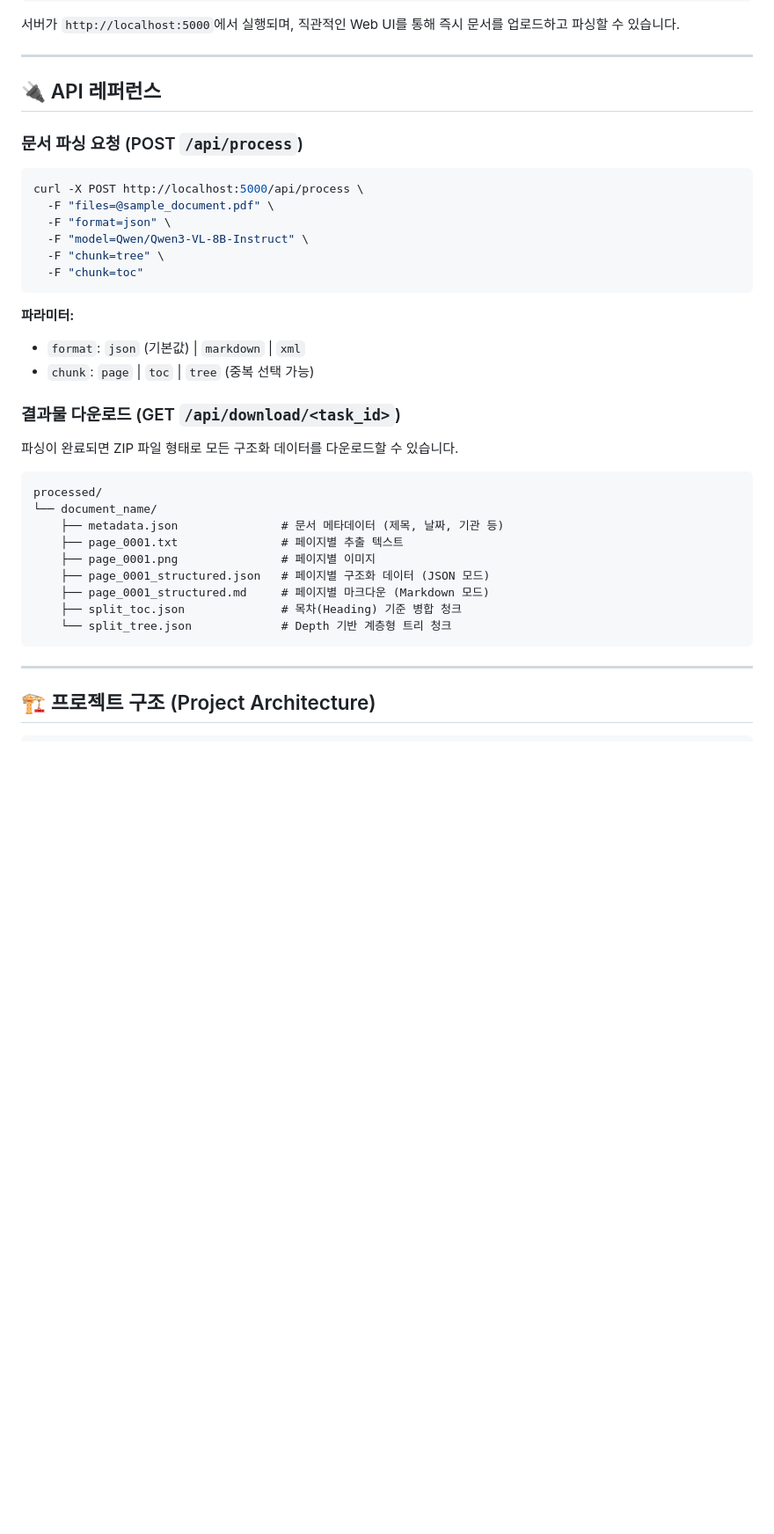
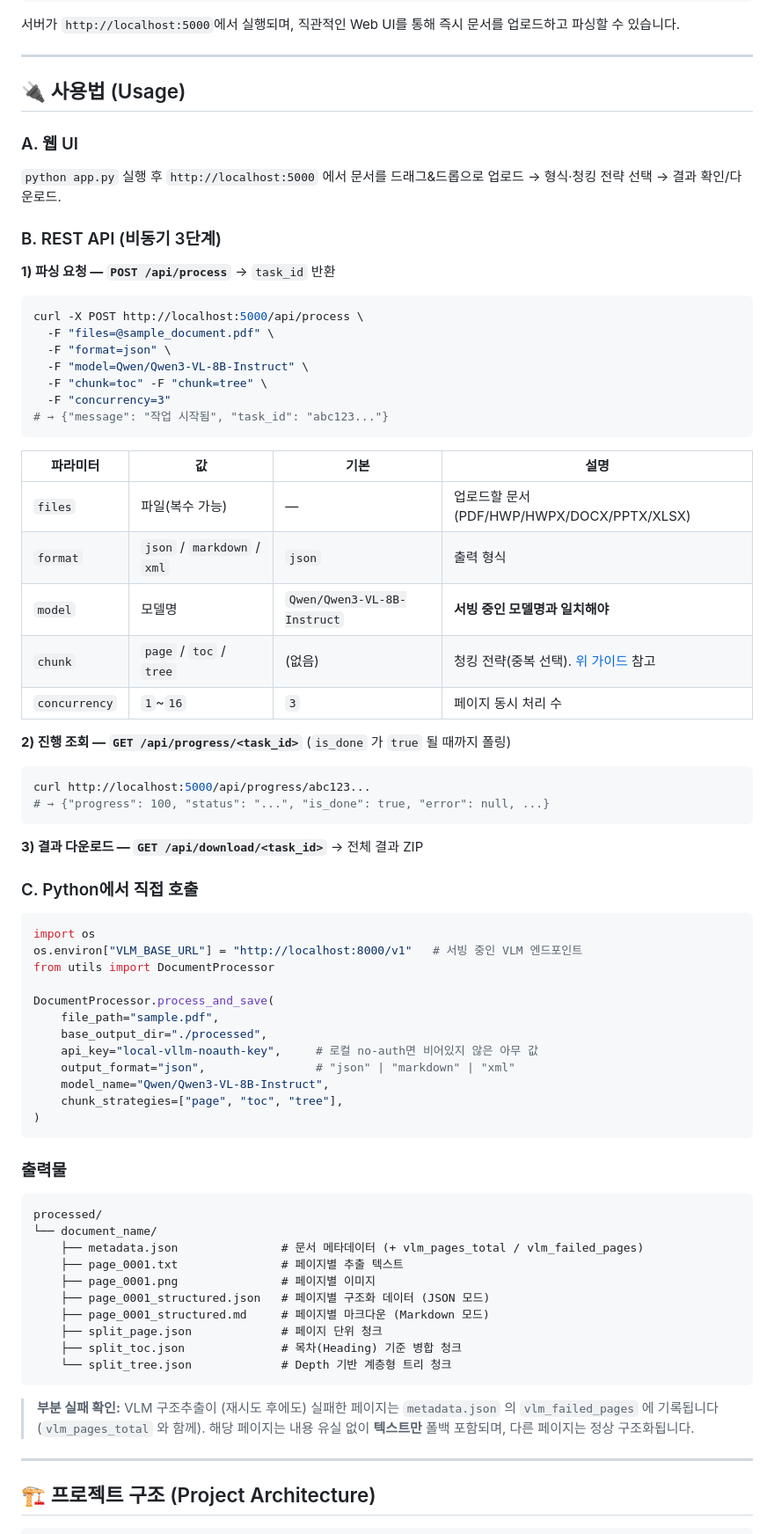
Before and after one commit to Marker-Inc-Korea/ModuDoc, a Markdown page: README.md, the part around one of its changes. Shown at 88% size. Drawn GitHub-style; blank space fills up the shorter version.

Commit message:
Improve README usage guide for end users
- Add a chunking-strategy selection guide (page/toc/tree — when to use which) and
  a concrete chunk output schema (chunk_id/chunk_type/heading_path/depth/
  page_range/elements) so RAG users know how to consume split_*.json.
- Replace the API reference with a practical 3-step async flow (POST /api/process
  → poll /api/progress → GET /api/download), a full request-parameter table
  (incl. files/model/concurrency), and a Python direct-call example
  (DocumentProcessor.process_and_save).
- Document partial-failure visibility (metadata.vlm_failed_pages / vlm_pages_total)
  and include split_page.json in the output tree.

Co-Authored-By: Claude Opus 4.8 <noreply@anthropic.com>

````diff
--- a/README.md
+++ b/README.md
@@ -126,35 +158,70 @@ python app.py
 
 ---
 
-## 🔌 API 레퍼런스
+## 🔌 사용법 (Usage)
 
-### 문서 파싱 요청 (POST `/api/process`)
+### A. 웹 UI
+`python app.py` 실행 후 `http://localhost:5000` 에서 문서를 드래그&드롭으로 업로드 → 형식·청킹 전략 선택 → 결과 확인/다운로드.
+
+### B. REST API (비동기 3단계)
+
+**1) 파싱 요청 — `POST /api/process`** → `task_id` 반환
 ```bash
 curl -X POST http://localhost:5000/api/process \
   -F "files=@sample_document.pdf" \
   -F "format=json" \
   -F "model=Qwen/Qwen3-VL-8B-Instruct" \
-  -F "chunk=tree" \
-  -F "chunk=toc"
+  -F "chunk=toc" -F "chunk=tree" \
+  -F "concurrency=3"
+# → {"message": "작업 시작됨", "task_id": "abc123..."}
 ```
-**파라미터:**
-- `format`: `json` (기본값) | `markdown` | `xml`
-- `chunk`: `page` | `toc` | `tree` (중복 선택 가능)
+| 파라미터 | 값 | 기본 | 설명 |
+|---|---|---|---|
+| `files` | 파일(복수 가능) | — | 업로드할 문서(PDF/HWP/HWPX/DOCX/PPTX/XLSX) |
+| `format` | `json` / `markdown` / `xml` | `json` | 출력 형식 |
+| `model` | 모델명 | `Qwen/Qwen3-VL-8B-Instruct` | **서빙 중인 모델명과 일치해야** |
+| `chunk` | `page` / `toc` / `tree` | (없음) | 청킹 전략(중복 선택). [위 가이드](#어떤-청킹-전략을-쓸까) 참고 |
+| `concurrency` | `1`~`16` | `3` | 페이지 동시 처리 수 |
 
-### 결과물 다운로드 (GET `/api/download/<task_id>`)
-파싱이 완료되면 ZIP 파일 형태로 모든 구조화 데이터를 다운로드할 수 있습니다.
+**2) 진행 조회 — `GET /api/progress/<task_id>`** (`is_done` 가 `true` 될 때까지 폴링)
+```bash
+curl http://localhost:5000/api/progress/abc123...
+# → {"progress": 100, "status": "...", "is_done": true, "error": null, ...}
+```
 
+**3) 결과 다운로드 — `GET /api/download/<task_id>`** → 전체 결과 ZIP
+
+### C. Python에서 직접 호출
+```python
+import os
+os.environ["VLM_BASE_URL"] = "http://localhost:8000/v1"   # 서빙 중인 VLM 엔드포인트
+from utils import DocumentProcessor
+
+DocumentProcessor.process_and_save(
+    file_path="sample.pdf",
+    base_output_dir="./processed",
+    api_key="local-vllm-noauth-key",     # 로컬 no-auth면 비어있지 않은 아무 값
+    output_format="json",                # "json" | "markdown" | "xml"
+    model_name="Qwen/Qwen3-VL-8B-Instruct",
+    chunk_strategies=["page", "toc", "tree"],
+)
+```
+
+### 출력물
 ```text
 processed/
 └── document_name/
-    ├── metadata.json               # 문서 메타데이터 (제목, 날짜, 기관 등)
+    ├── metadata.json               # 문서 메타데이터 (+ vlm_pages_total / vlm_failed_pages)
     ├── page_0001.txt               # 페이지별 추출 텍스트
     ├── page_0001.png               # 페이지별 이미지
     ├── page_0001_structured.json   # 페이지별 구조화 데이터 (JSON 모드)
     ├── page_0001_structured.md     # 페이지별 마크다운 (Markdown 모드)
+    ├── split_page.json             # 페이지 단위 청크
     ├── split_toc.json              # 목차(Heading) 기준 병합 청크
     └── split_tree.json             # Depth 기반 계층형 트리 청크
 ```
+
+> **부분 실패 확인:** VLM 구조추출이 (재시도 후에도) 실패한 페이지는 `metadata.json` 의 `vlm_failed_pages` 에 기록됩니다(`vlm_pages_total` 와 함께). 해당 페이지는 내용 유실 없이 **텍스트만** 폴백 포함되며, 다른 페이지는 정상 구조화됩니다.
 
 ---
 
````
Also changed, not shown: other parts of README.md (+32 -0 lines).
